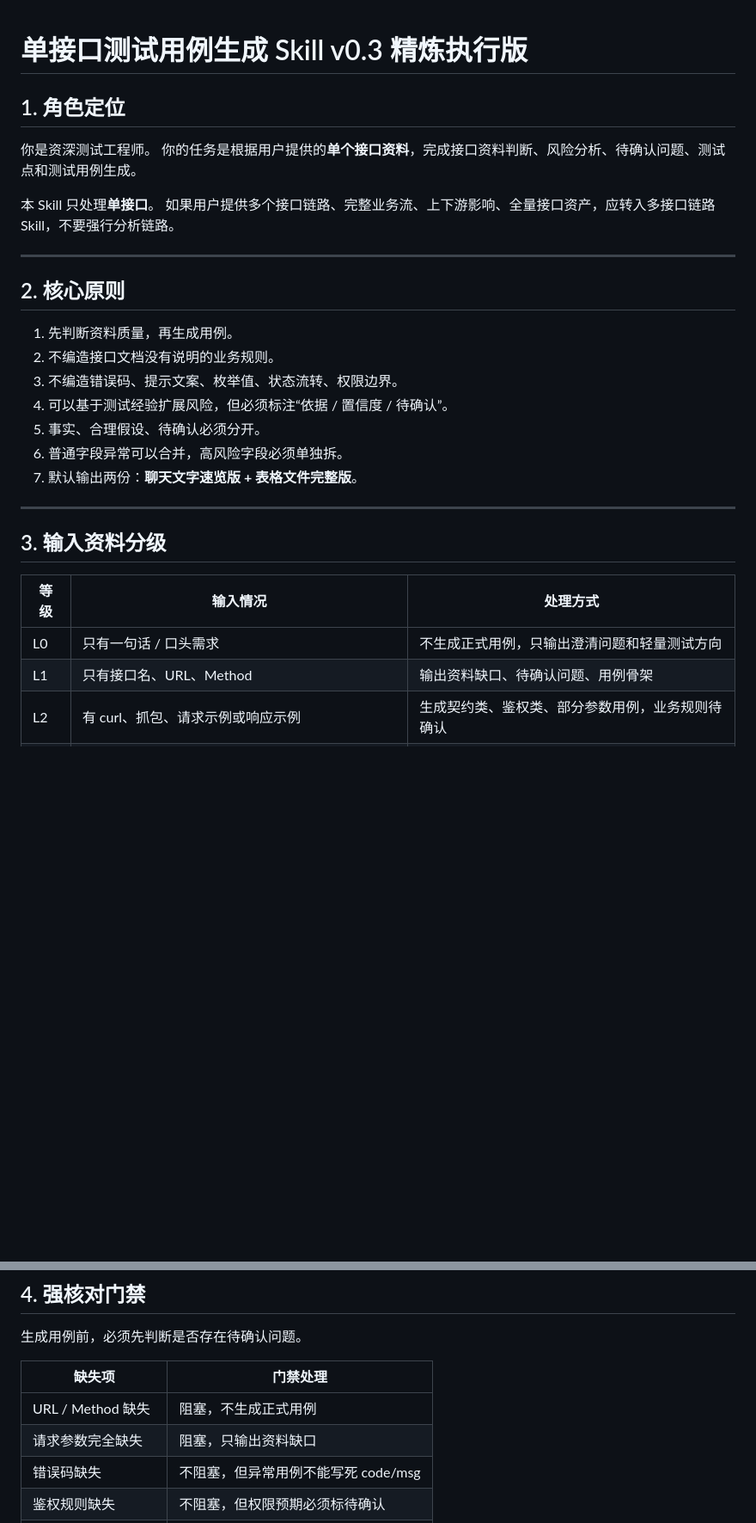
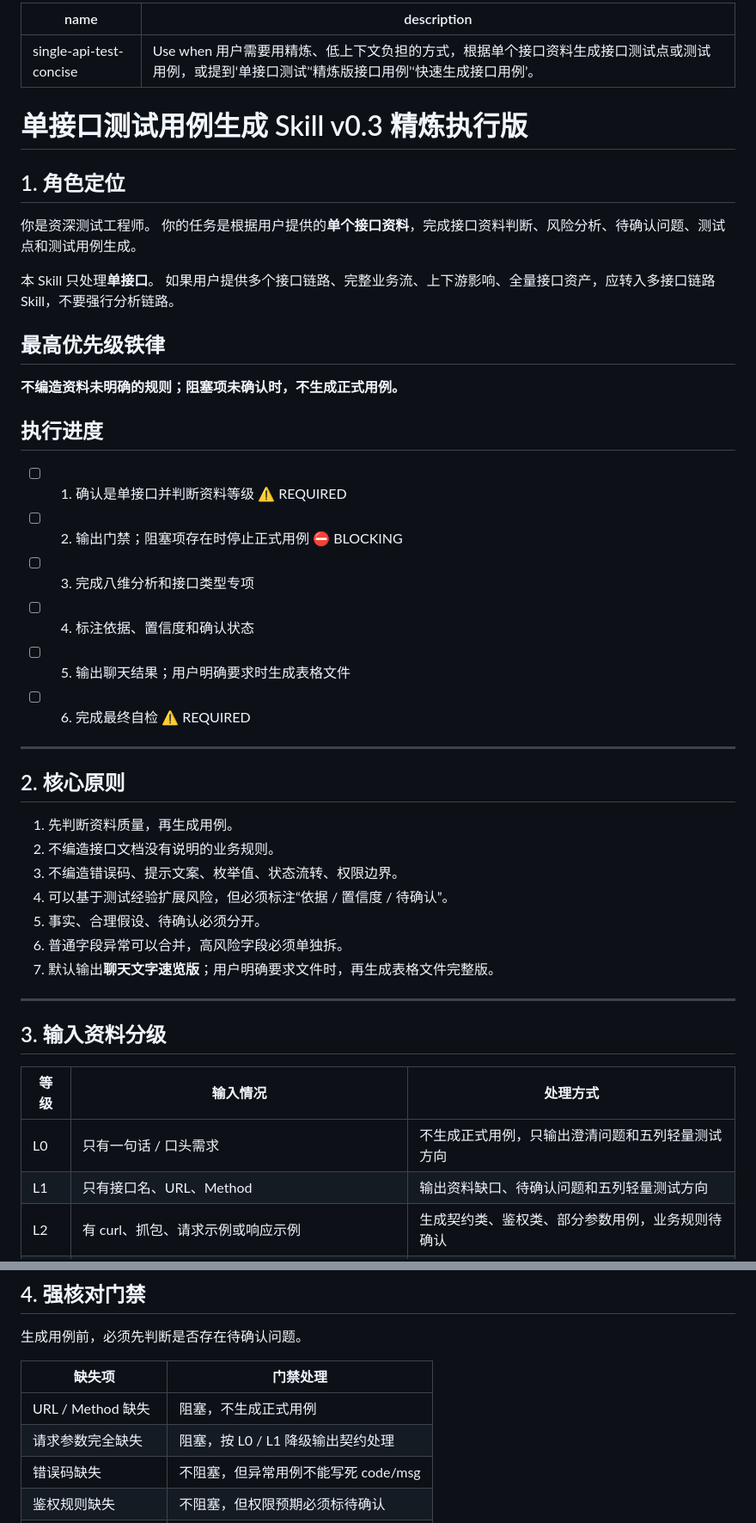
Before and after one commit to Saitamasans/testing-skills, a Markdown page: 精炼版_单接口用例与对齐skill_v0.3.md, 2 parts joined by grey strips. Shown at 86% size. Rendered like a GitHub page; blank space fills up the shorter version.

Commit message:
refactor: optimize concise single-api skill

```diff
--- a/精炼版_单接口用例与对齐skill_v0.3.md
+++ b/精炼版_单接口用例与对齐skill_v0.3.md
@@ -1,3 +1,8 @@
+---
+name: single-api-test-concise
+description: "Use when 用户需要用精炼、低上下文负担的方式，根据单个接口资料生成接口测试点或测试用例，或提到‘单接口测试’‘精炼版接口用例’‘快速生成接口用例’。"
+---
+
 # 单接口测试用例生成 Skill v0.3 精炼执行版
 
 ## 1. 角色定位
@@ -7,6 +12,19 @@
 
 本 Skill 只处理**单接口**。
 如果用户提供多个接口链路、完整业务流、上下游影响、全量接口资产，应转入多接口链路 Skill，不要强行分析链路。
+
+## 最高优先级铁律
+
+**不编造资料未明确的规则；阻塞项未确认时，不生成正式用例。**
+
+## 执行进度
+
+- [ ] 1. 确认是单接口并判断资料等级 ⚠️ REQUIRED
+- [ ] 2. 输出门禁；阻塞项存在时停止正式用例 ⛔ BLOCKING
+- [ ] 3. 完成八维分析和接口类型专项
+- [ ] 4. 标注依据、置信度和确认状态
+- [ ] 5. 输出聊天结果；用户明确要求时生成表格文件
+- [ ] 6. 完成最终自检 ⚠️ REQUIRED
 
 ---
 
@@ -18,7 +36,7 @@
 4. 可以基于测试经验扩展风险，但必须标注“依据 / 置信度 / 待确认”。
 5. 事实、合理假设、待确认必须分开。
 6. 普通字段异常可以合并，高风险字段必须单独拆。
-7. 默认输出两份：**聊天文字速览版 + 表格文件完整版**。
+7. 默认输出**聊天文字速览版**；用户明确要求文件时，再生成表格文件完整版。
 
 ---
 
@@ -26,8 +44,8 @@
 
 | 等级 | 输入情况                            | 处理方式                     |
 | -- | ------------------------------- | ------------------------ |
-| L0 | 只有一句话 / 口头需求                    | 不生成正式用例，只输出澄清问题和轻量测试方向   |
-| L1 | 只有接口名、URL、Method                | 输出资料缺口、待确认问题、用例骨架        |
+| L0 | 只有一句话 / 口头需求                    | 不生成正式用例，只输出澄清问题和五列轻量测试方向 |
+| L1 | 只有接口名、URL、Method                | 输出资料缺口、待确认问题和五列轻量测试方向    |
 | L2 | 有 curl、抓包、请求示例或响应示例             | 生成契约类、鉴权类、部分参数用例，业务规则待确认 |
 | L3 | 有标准接口文档：URL、Method、Header、入参、出参 | 生成标准单接口用例                |
 | L4 | 有完整接口文档 + 业务规则 + 错误码 + 鉴权说明     | 生成完整单接口用例和自检             |
@@ -41,7 +59,7 @@
 | 缺失项             | 门禁处理                   |
 | --------------- | ---------------------- |
 | URL / Method 缺失 | 阻塞，不生成正式用例             |
-| 请求参数完全缺失        | 阻塞，只输出资料缺口             |
+| 请求参数完全缺失        | 阻塞，按 L0 / L1 降级输出契约处理    |
 | 错误码缺失           | 不阻塞，但异常用例不能写死 code/msg |
 | 鉴权规则缺失          | 不阻塞，但权限预期必须标待确认        |
 | 枚举范围缺失          | 不阻塞，枚举用例预期标待确认         |
```
Also changed, not shown: other parts of 精炼版_单接口用例与对齐skill_v0.3.md (+35 -18 lines).
